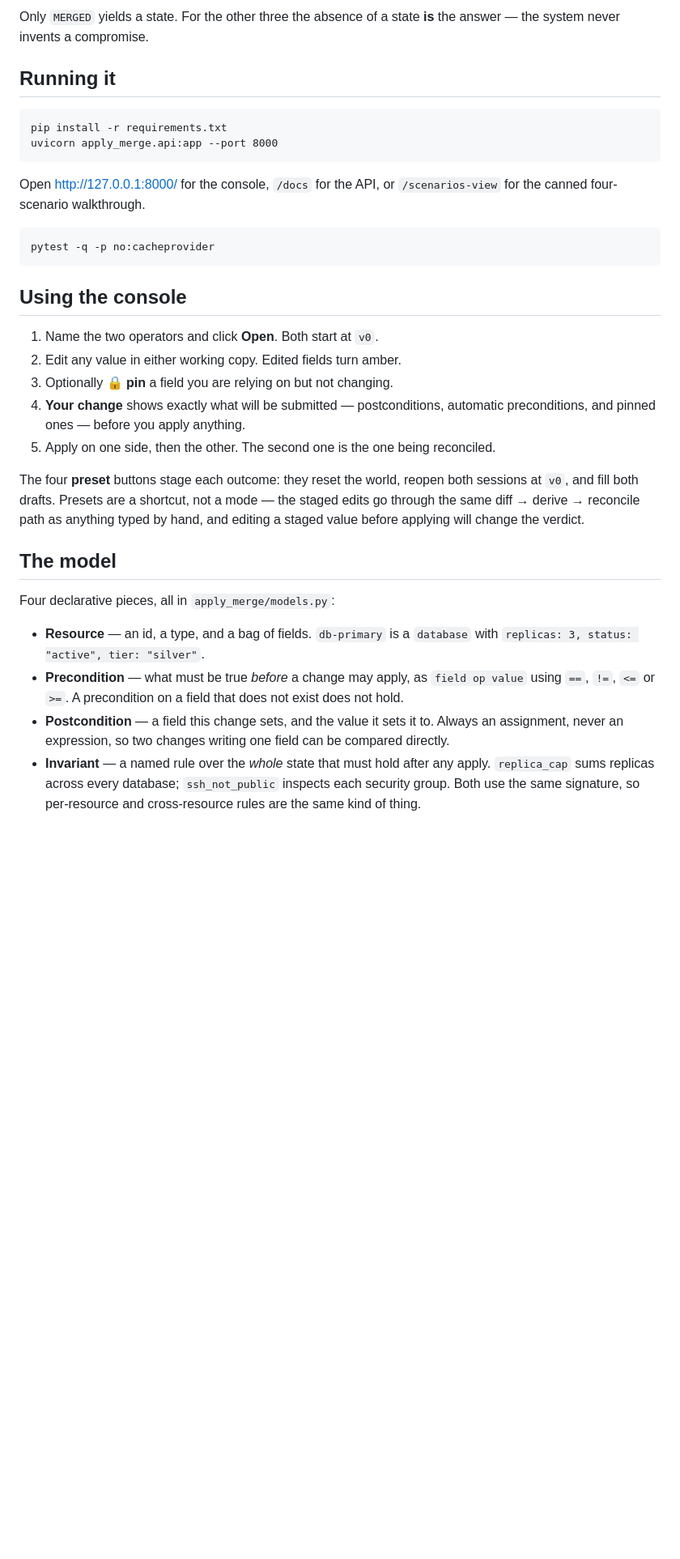
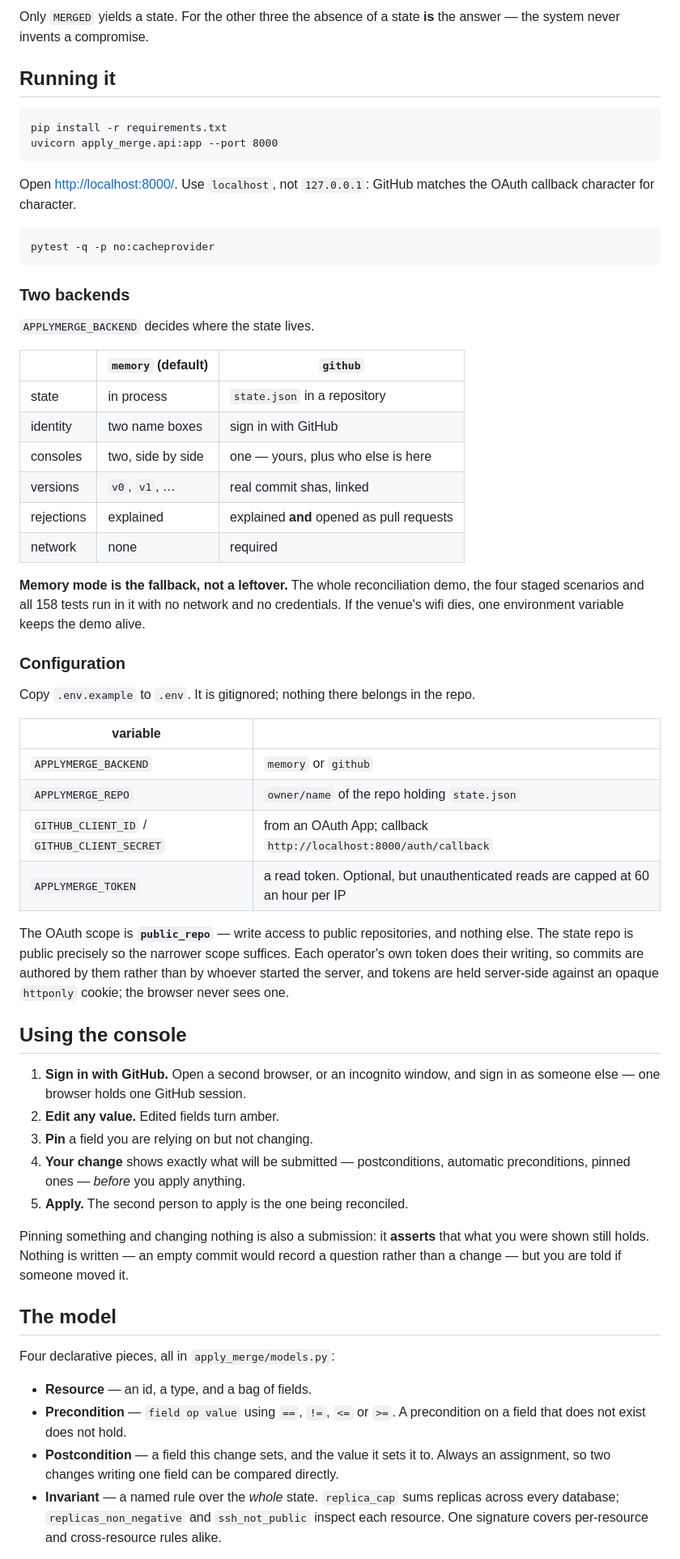
Before and after one commit to Atith-C/ApplyMerge---Concurrent-Infrastructure-Apply-Reconciliation, a Markdown page: README.md, the part around one of its changes. Shown at 81% size. Drawn GitHub-style; blank space fills up the shorter version.

````diff
--- a/README.md
+++ b/README.md
@@ -176,8 +202,8 @@ flowchart TD
     ORD --> NONE
 ```
 
-Only `MERGED` yields a state. For the other three the absence of a state **is**
-the answer — the system never invents a compromise.
+Only `MERGED` yields a state. For the other three the absence of a state **is** the
+answer — the system never invents a compromise.
 
 ## Running it
 
@@ -186,41 +212,72 @@ pip install -r requirements.txt
 uvicorn apply_merge.api:app --port 8000
 ```
 
-Open <http://127.0.0.1:8000/> for the console, `/docs` for the API, or
-`/scenarios-view` for the canned four-scenario walkthrough.
+Open <http://localhost:8000/>. Use `localhost`, not `127.0.0.1`: GitHub matches the
+OAuth callback character for character.
 
 ```
 pytest -q -p no:cacheprovider
 ```
 
+### Two backends
+
+`APPLYMERGE_BACKEND` decides where the state lives.
+
+| | `memory` (default) | `github` |
+| --- | --- | --- |
+| state | in process | `state.json` in a repository |
+| identity | two name boxes | sign in with GitHub |
+| consoles | two, side by side | one — yours, plus who else is here |
+| versions | `v0`, `v1`, … | real commit shas, linked |
+| rejections | explained | explained **and** opened as pull requests |
+| network | none | required |
+
+**Memory mode is the fallback, not a leftover.** The whole reconciliation demo, the
+four staged scenarios and all 158 tests run in it with no network and no
+credentials. If the venue's wifi dies, one environment variable keeps the demo
+alive.
+
+### Configuration
+
+Copy `.env.example` to `.env`. It is gitignored; nothing there belongs in the repo.
+
+| variable | |
+| --- | --- |
+| `APPLYMERGE_BACKEND` | `memory` or `github` |
+| `APPLYMERGE_REPO` | `owner/name` of the repo holding `state.json` |
+| `GITHUB_CLIENT_ID` / `GITHUB_CLIENT_SECRET` | from an OAuth App; callback `http://localhost:8000/auth/callback` |
+| `APPLYMERGE_TOKEN` | a read token. Optional, but unauthenticated reads are capped at 60 an hour per IP |
+
+The OAuth scope is **`public_repo`** — write access to public repositories, and
+nothing else. The state repo is public precisely so the narrower scope suffices.
+Each operator's own token does their writing, so commits are authored by them
+rather than by whoever started the server, and tokens are held server-side against
+an opaque `httponly` cookie; the browser never sees one.
+
 ## Using the console
 
-1. Name the two operators and click **Open**. Both start at `v0`.
-2. Edit any value in either working copy. Edited fields turn amber.
-3. Optionally **🔒 pin** a field you are relying on but not changing.
+1. **Sign in with GitHub.** Open a second browser, or an incognito window, and sign
+   in as someone else — one browser holds one GitHub session.
+2. **Edit any value.** Edited fields turn amber.
+3. **Pin** a field you are relying on but not changing.
 4. **Your change** shows exactly what will be submitted — postconditions, automatic
-   preconditions, and pinned ones — before you apply anything.
-5. Apply on one side, then the other. The second one is the one being reconciled.
+   preconditions, pinned ones — *before* you apply anything.
+5. **Apply.** The second person to apply is the one being reconciled.
 
-The four **preset** buttons stage each outcome: they reset the world, reopen both
-sessions at `v0`, and fill both drafts. Presets are a shortcut, not a mode — the
-staged edits go through the same diff → derive → reconcile path as anything typed
-by hand, and editing a staged value before applying will change the verdict.
+Pinning something and changing nothing is also a submission: it **asserts** that
+what you were shown still holds. Nothing is written — an empty commit would record
+a question rather than a change — but you are told if someone moved it.
 
 ## The model
 
 Four declarative pieces, all in `apply_merge/models.py`:
 
-- **Resource** — an id, a type, and a bag of fields. `db-primary` is a `database`
-  with `replicas: 3, status: "active", tier: "silver"`.
-- **Precondition** — what must be true *before* a change may apply, as
-  `field op value` using `==`, `!=`, `<=` or `>=`. A precondition on a field that
-  does not exist does not hold.
-- **Postcondition** — a field this change sets, and the value it sets it to.
-  Always an assignment, never an expression, so two changes writing one field can
-  be compared directly.
-- **Invariant** — a named rule over the *whole* state that must hold after any
-  apply. `replica_cap` sums replicas across every database; `ssh_not_public`
-  inspects each security group. Both use the same signature, so per-resource and
-  cross-resource rules are the same kind of thing.
+- **Resource** — an id, a type, and a bag of fields.
+- **Precondition** — `field op value` using `==`, `!=`, `<=` or `>=`. A precondition
+  on a field that does not exist does not hold.
+- **Postcondition** — a field this change sets, and the value it sets it to. Always
+  an assignment, so two changes writing one field can be compared directly.
+- **Invariant** — a named rule over the *whole* state. `replica_cap` sums replicas
+  across every database; `replicas_non_negative` and `ssh_not_public` inspect each
+  resource. One signature covers per-resource and cross-resource rules alike.
 
````
Also changed, not shown: other parts of README.md (+210 -153 lines), DEMO_SCRIPT.md (added, +239 -0 lines).
